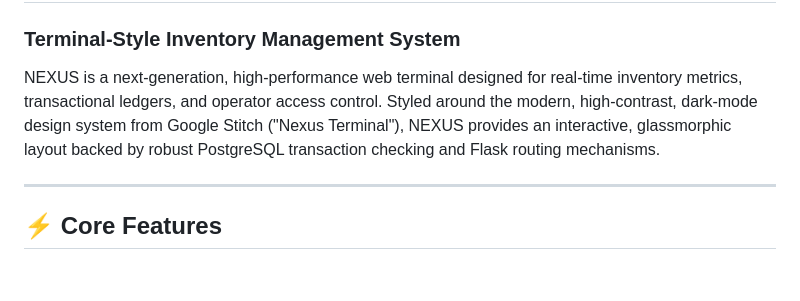
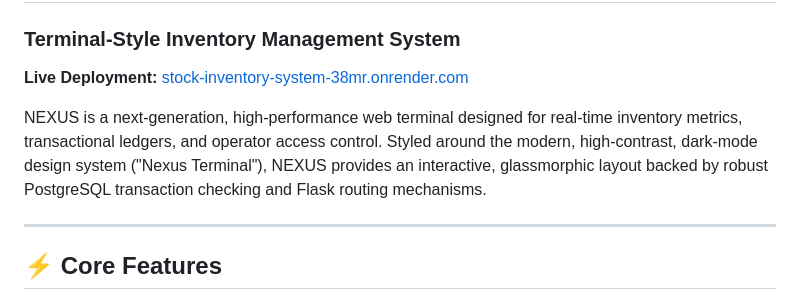
Before and after one commit to mihir000777/stock-inventory-system, a Markdown page: README.md, the part around the change. GitHub-like rendering; blank space fills up the shorter version.

Commit message:
docs: add live deployment url to README.md

```diff
--- a/README.md
+++ b/README.md
@@ -1,7 +1,9 @@
 # NEXUS Command Center
 ### Terminal-Style Inventory Management System
 
-NEXUS is a next-generation, high-performance web terminal designed for real-time inventory metrics, transactional ledgers, and operator access control. Styled around the modern, high-contrast, dark-mode design system from Google Stitch ("Nexus Terminal"), NEXUS provides an interactive, glassmorphic layout backed by robust PostgreSQL transaction checking and Flask routing mechanisms.
+**Live Deployment:** [stock-inventory-system-38mr.onrender.com](https://stock-inventory-system-38mr.onrender.com/)
+
+NEXUS is a next-generation, high-performance web terminal designed for real-time inventory metrics, transactional ledgers, and operator access control. Styled around the modern, high-contrast, dark-mode design system ("Nexus Terminal"), NEXUS provides an interactive, glassmorphic layout backed by robust PostgreSQL transaction checking and Flask routing mechanisms.
 
 ---
 
```
